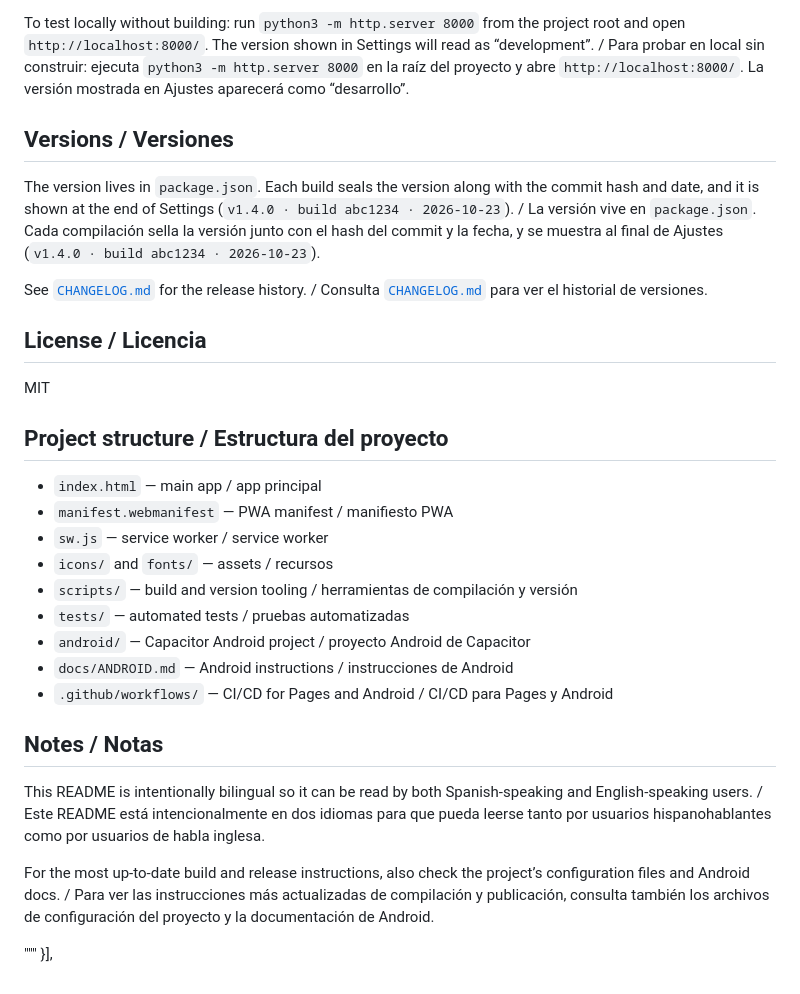
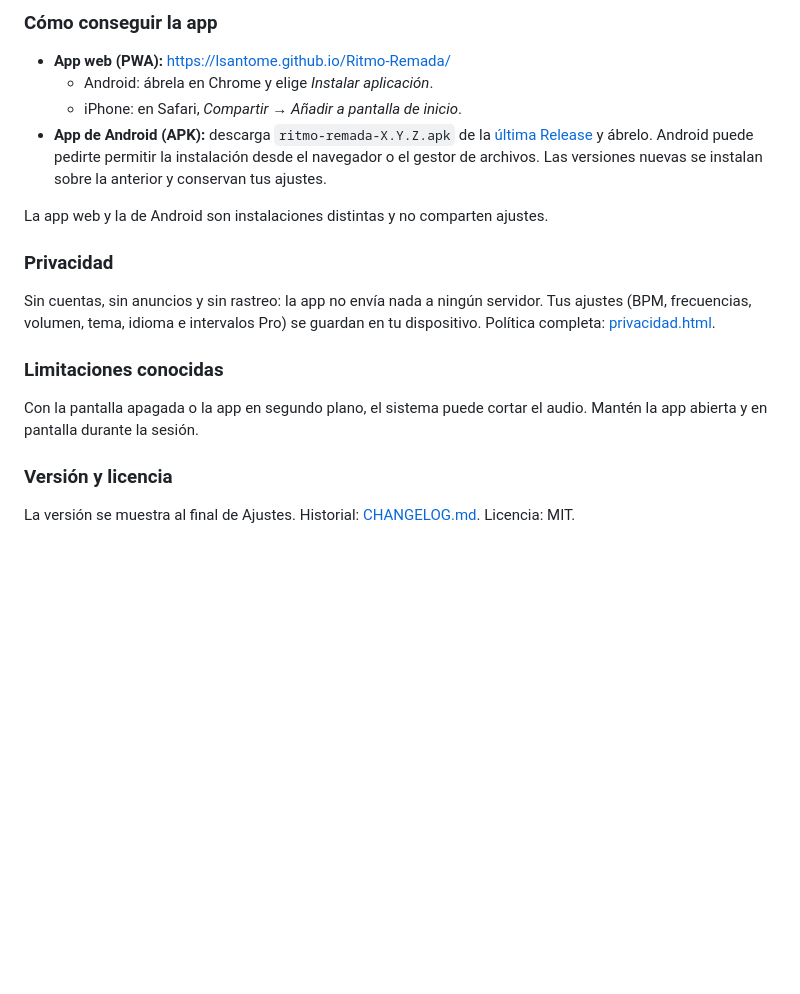
Before and after one commit to lsantome/Ritmo-Remada, a Markdown page: README.md, the part around one of its changes. Drawn GitHub-style; blank space fills up the shorter version.

```diff
--- a/README.md
+++ b/README.md
@@ -57,33 +59,21 @@ The app is a simple static site built with HTML, CSS, and JavaScript in `index.h
 
-To test locally without building: run `python3 -m http.server 8000` from the project root and open `http://localhost:8000/`. The version shown in Settings will read as “development”. / Para probar en local sin construir: ejecuta `python3 -m http.server 8000` en la raíz del proyecto y abre `http://localhost:8000/`. La versión mostrada en Ajustes aparecerá como “desarrollo”.
+### Cómo conseguir la app
 
-## Versions / Versiones
+- **App web (PWA):** https://lsantome.github.io/Ritmo-Remada/
+  - Android: ábrela en Chrome y elige *Instalar aplicación*.
+  - iPhone: en Safari, *Compartir* → *Añadir a pantalla de inicio*.
+- **App de Android (APK):** descarga `ritmo-remada-X.Y.Z.apk` de la [última Release](https://github.com/lsantome/Ritmo-Remada/releases) y ábrelo. Android puede pedirte permitir la instalación desde el navegador o el gestor de archivos. Las versiones nuevas se instalan sobre la anterior y conservan tus ajustes.
 
-The version lives in `package.json`. Each build seals the version along with the commit hash and date, and it is shown at the end of Settings (`v1.4.0 · build abc1234 · 2026-10-23`). / La versión vive en `package.json`. Cada compilación sella la versión junto con el hash del commit y la fecha, y se muestra al final de Ajustes (`v1.4.0 · build abc1234 · 2026-10-23`).
+La app web y la de Android son instalaciones distintas y no comparten ajustes.
 
-See [`CHANGELOG.md`](CHANGELOG.md) for the release history. / Consulta [`CHANGELOG.md`](CHANGELOG.md) para ver el historial de versiones.
+### Privacidad
 
-## License / Licencia
+Sin cuentas, sin anuncios y sin rastreo: la app no envía nada a ningún servidor. Tus ajustes (BPM, frecuencias, volumen, tema, idioma e intervalos Pro) se guardan en tu dispositivo. Política completa: [privacidad.html](https://lsantome.github.io/Ritmo-Remada/privacidad.html).
 
-MIT
+### Limitaciones conocidas
 
-## Project structure / Estructura del proyecto
+Con la pantalla apagada o la app en segundo plano, el sistema puede cortar el audio. Mantén la app abierta y en pantalla durante la sesión.
 
-- `index.html` — main app / app principal
-- `manifest.webmanifest` — PWA manifest / manifiesto PWA
-- `sw.js` — service worker / service worker
-- `icons/` and `fonts/` — assets / recursos
-- `scripts/` — build and version tooling / herramientas de compilación y versión
-- `tests/` — automated tests / pruebas automatizadas
-- `android/` — Capacitor Android project / proyecto Android de Capacitor
-- `docs/ANDROID.md` — Android instructions / instrucciones de Android
-- `.github/workflows/` — CI/CD for Pages and Android / CI/CD para Pages y Android
+### Versión y licencia
 
-## Notes / Notas
-
-This README is intentionally bilingual so it can be read by both Spanish-speaking and English-speaking users. / Este README está intencionalmente en dos idiomas para que pueda leerse tanto por usuarios hispanohablantes como por usuarios de habla inglesa.
-
-For the most up-to-date build and release instructions, also check the project’s configuration files and Android docs. / Para ver las instrucciones más actualizadas de compilación y publicación, consulta también los archivos de configuración del proyecto y la documentación de Android.
-
-"""
-}],
+La versión se muestra al final de Ajustes. Historial: [CHANGELOG.md](CHANGELOG.md). Licencia: MIT.
```
Also changed, not shown: other parts of README.md (+37 -35 lines), CHANGELOG.md (+3 -0 lines).
